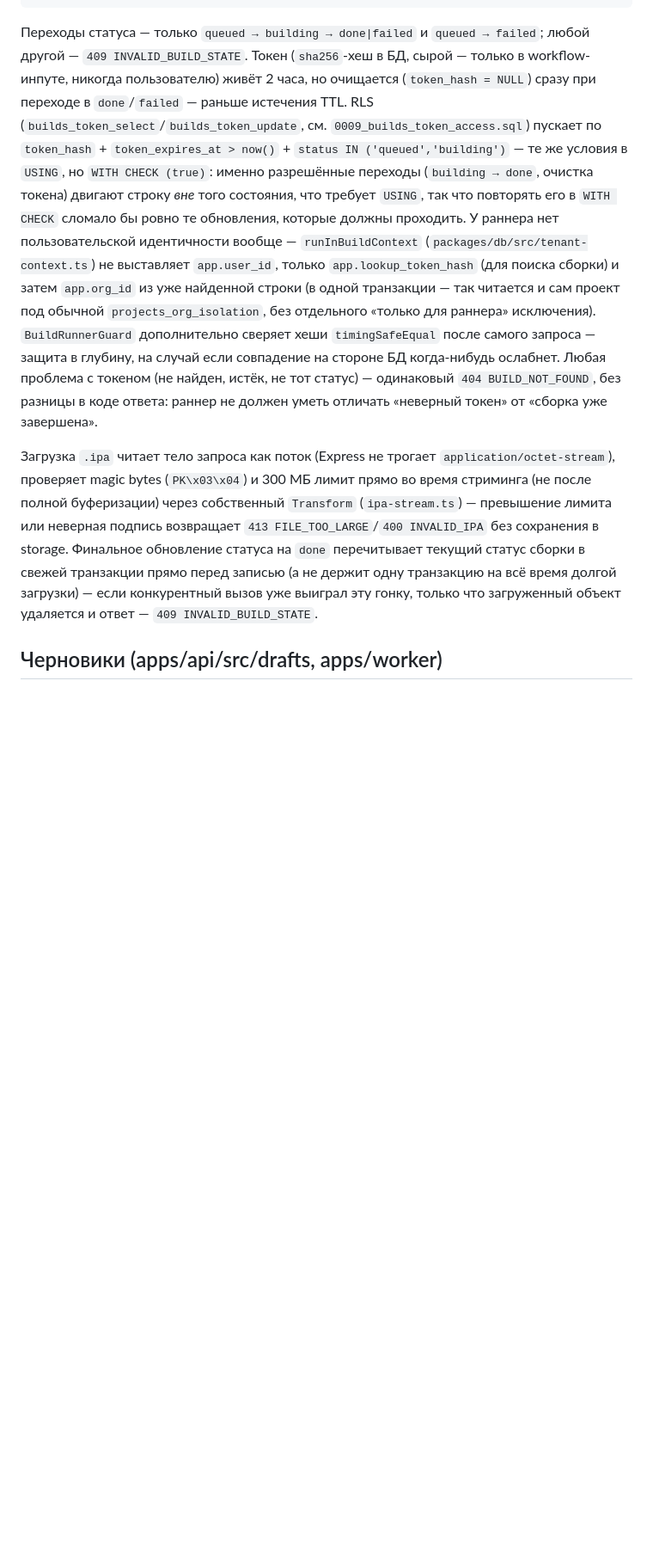
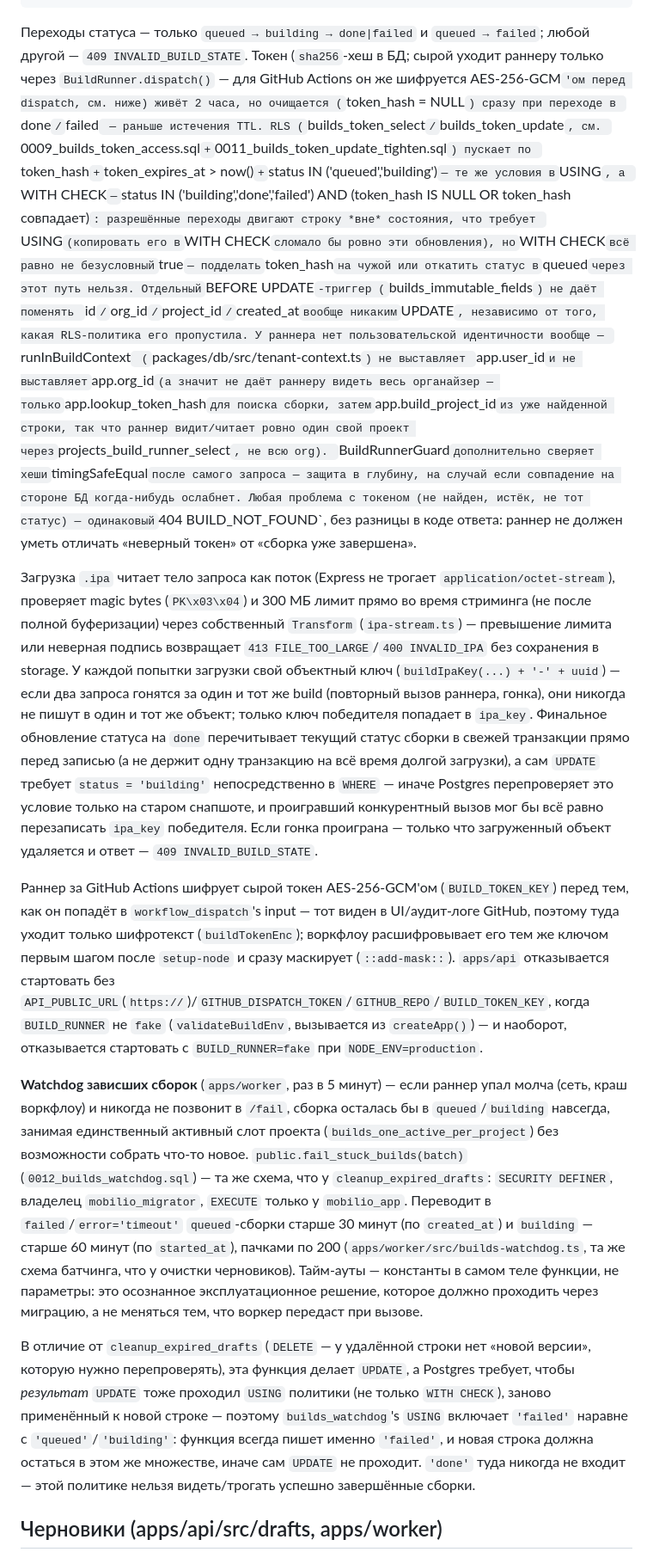
Before and after one commit to serob111/iosmobilio2, a Markdown page: README.md, the part around the change. Shown at 86% size. Rendered like a GitHub page; blank space fills up the shorter version.

Commit message:
docs: document the builds watchdog, and correct stale RLS claims
Adds a "Watchdog зависших сборок" paragraph to the Сборки section
explaining fail_stuck_builds/the worker schedule/why its RLS policy
needed 'failed' in USING too. Also corrects three claims in the
surrounding prose that had gone stale across the last review round but
were never updated here: the token is now encrypted for GitHub Actions
(not sent raw), builds_token_update's WITH CHECK is no longer
unconditional true, and the runner context sets app.build_project_id,
not app.org_id.

Co-Authored-By: Claude Sonnet 5 <noreply@anthropic.com>

````diff
--- a/README.md
+++ b/README.md
@@ -356,17 +356,22 @@ POST /builds/:id/fail  { error }            — queued/building → failed
 ```
 
 Переходы статуса — только `queued → building → done|failed` и `queued → failed`; любой другой —
-`409 INVALID_BUILD_STATE`. Токен (`sha256`-хеш в БД, сырой — только в workflow-инпуте, никогда
-пользователю) живёт 2 часа, но очищается (`token_hash = NULL`) сразу при переходе в `done`/`failed` —
-раньше истечения TTL. RLS (`builds_token_select`/`builds_token_update`, см.
-`0009_builds_token_access.sql`) пускает по `token_hash` + `token_expires_at > now()` +
-`status IN ('queued','building')` — те же условия в `USING`, но `WITH CHECK (true)`: именно
-разрешённые переходы (`building → done`, очистка токена) двигают строку *вне* того состояния, что
-требует `USING`, так что повторять его в `WITH CHECK` сломало бы ровно те обновления, которые должны
-проходить. У раннера нет пользовательской идентичности вообще — `runInBuildContext`
-(`packages/db/src/tenant-context.ts`) не выставляет `app.user_id`, только `app.lookup_token_hash`
-(для поиска сборки) и затем `app.org_id` из уже найденной строки (в одной транзакции — так читается
-и сам проект под обычной `projects_org_isolation`, без отдельного «только для раннера» исключения).
+`409 INVALID_BUILD_STATE`. Токен (`sha256`-хеш в БД; сырой уходит раннеру только через
+`BuildRunner.dispatch()` — для GitHub Actions он же шифруется AES-256-GCM`'ом перед dispatch, см.
+ниже) живёт 2 часа, но очищается (`token_hash = NULL`) сразу при переходе в `done`/`failed` — раньше
+истечения TTL. RLS (`builds_token_select`/`builds_token_update`, см. `0009_builds_token_access.sql` +
+`0011_builds_token_update_tighten.sql`) пускает по `token_hash` + `token_expires_at > now()` +
+`status IN ('queued','building')` — те же условия в `USING`, а `WITH CHECK` — `status IN
+('building','done','failed') AND (token_hash IS NULL OR token_hash совпадает)`: разрешённые переходы
+двигают строку *вне* состояния, что требует `USING` (копировать его в `WITH CHECK` сломало бы ровно
+эти обновления), но `WITH CHECK` всё равно не безусловный `true` — подделать `token_hash` на чужой
+или откатить статус в `queued` через этот путь нельзя. Отдельный `BEFORE UPDATE`-триггер
+(`builds_immutable_fields`) не даёт поменять `id`/`org_id`/`project_id`/`created_at` вообще никаким
+`UPDATE`, независимо от того, какая RLS-политика его пропустила. У раннера нет пользовательской
+идентичности вообще — `runInBuildContext` (`packages/db/src/tenant-context.ts`) не выставляет
+`app.user_id` и не выставляет `app.org_id` (а значит не даёт раннеру видеть весь органайзер — только
+`app.lookup_token_hash` для поиска сборки, затем `app.build_project_id` из уже найденной строки, так
+что раннер видит/читает ровно один свой проект через `projects_build_runner_select`, не всю org).
 `BuildRunnerGuard` дополнительно сверяет хеши `timingSafeEqual` после самого запроса — защита в
 глубину, на случай если совпадение на стороне БД когда-нибудь ослабнет. Любая проблема с токеном
 (не найден, истёк, не тот статус) — одинаковый `404 BUILD_NOT_FOUND`, без разницы в коде ответа:
@@ -375,10 +380,43 @@ POST /builds/:id/fail  { error }            — queued/building → failed
 Загрузка `.ipa` читает тело запроса как поток (Express не трогает `application/octet-stream`),
 проверяет magic bytes (`PK\x03\x04`) и 300 МБ лимит прямо во время стриминга (не после полной
 буферизации) через собственный `Transform` (`ipa-stream.ts`) — превышение лимита или неверная
-подпись возвращает `413 FILE_TOO_LARGE`/`400 INVALID_IPA` без сохранения в storage. Финальное
-обновление статуса на `done` перечитывает текущий статус сборки в свежей транзакции прямо перед
-записью (а не держит одну транзакцию на всё время долгой загрузки) — если конкурентный вызов уже
-выиграл эту гонку, только что загруженный объект удаляется и ответ — `409 INVALID_BUILD_STATE`.
+подпись возвращает `413 FILE_TOO_LARGE`/`400 INVALID_IPA` без сохранения в storage. У каждой попытки
+загрузки свой объектный ключ (`buildIpaKey(...) + '-' + uuid`) — если два запроса гонятся за один и
+тот же build (повторный вызов раннера, гонка), они никогда не пишут в один и тот же объект; только
+ключ победителя попадает в `ipa_key`. Финальное обновление статуса на `done` перечитывает текущий
+статус сборки в свежей транзакции прямо перед записью (а не держит одну транзакцию на всё время
+долгой загрузки), а сам `UPDATE` требует `status = 'building'` непосредственно в `WHERE` — иначе
+Postgres перепроверяет это условие только на старом снапшоте, и проигравший конкурентный вызов мог
+бы всё равно перезаписать `ipa_key` победителя. Если гонка проиграна — только что загруженный объект
+удаляется и ответ — `409 INVALID_BUILD_STATE`.
+
+Раннер за GitHub Actions шифрует сырой токен AES-256-GCM'ом (`BUILD_TOKEN_KEY`) перед тем, как он
+попадёт в `workflow_dispatch`'s input — тот виден в UI/аудит-логе GitHub, поэтому туда уходит только
+шифротекст (`buildTokenEnc`); воркфлоу расшифровывает его тем же ключом первым шагом после
+`setup-node` и сразу маскирует (`::add-mask::`). `apps/api` отказывается стартовать без
+`API_PUBLIC_URL`(`https://`)/`GITHUB_DISPATCH_TOKEN`/`GITHUB_REPO`/`BUILD_TOKEN_KEY`, когда
+`BUILD_RUNNER` не `fake` (`validateBuildEnv`, вызывается из `createApp()`) — и наоборот, отказывается
+стартовать с `BUILD_RUNNER=fake` при `NODE_ENV=production`.
+
+**Watchdog зависших сборок** (`apps/worker`, раз в 5 минут) — если раннер упал молча (сеть, краш
+воркфлоу) и никогда не позвонит в `/fail`, сборка осталась бы в `queued`/`building` навсегда,
+занимая единственный активный слот проекта (`builds_one_active_per_project`) без возможности собрать
+что-то новое. `public.fail_stuck_builds(batch)` (`0012_builds_watchdog.sql`) — та же схема, что у
+`cleanup_expired_drafts`: `SECURITY DEFINER`, владелец `mobilio_migrator`, `EXECUTE` только у
+`mobilio_app`. Переводит в `failed`/`error='timeout'` `queued`-сборки старше 30 минут (по
+`created_at`) и `building` — старше 60 минут (по `started_at`), пачками по 200
+(`apps/worker/src/builds-watchdog.ts`, та же схема батчинга, что у очистки черновиков). Тайм-ауты —
+константы в самом
+теле функции, не параметры: это осознанное эксплуатационное решение, которое должно проходить через
+миграцию, а не меняться тем, что воркер передаст при вызове.
+
+В отличие от `cleanup_expired_drafts` (`DELETE` — у удалённой строки нет «новой версии», которую
+нужно перепроверять), эта функция делает `UPDATE`, а Postgres требует, чтобы *результат* `UPDATE`
+тоже проходил `USING` политики (не только `WITH CHECK`), заново применённый к новой строке — поэтому
+`builds_watchdog`'s `USING` включает `'failed'` наравне с `'queued'`/`'building'`: функция всегда
+пишет именно `'failed'`, и новая строка должна остаться в этом же множестве, иначе сам `UPDATE` не
+проходит. `'done'` туда никогда не входит — этой политике нельзя видеть/трогать успешно
+завершённые сборки.
 
 ## Черновики (apps/api/src/drafts, apps/worker)
 
````
